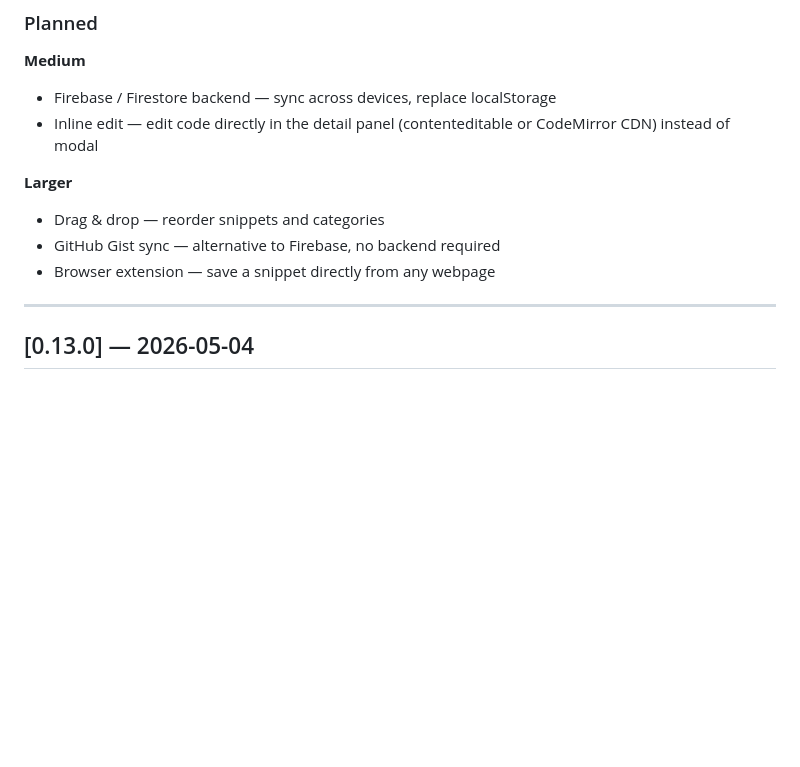
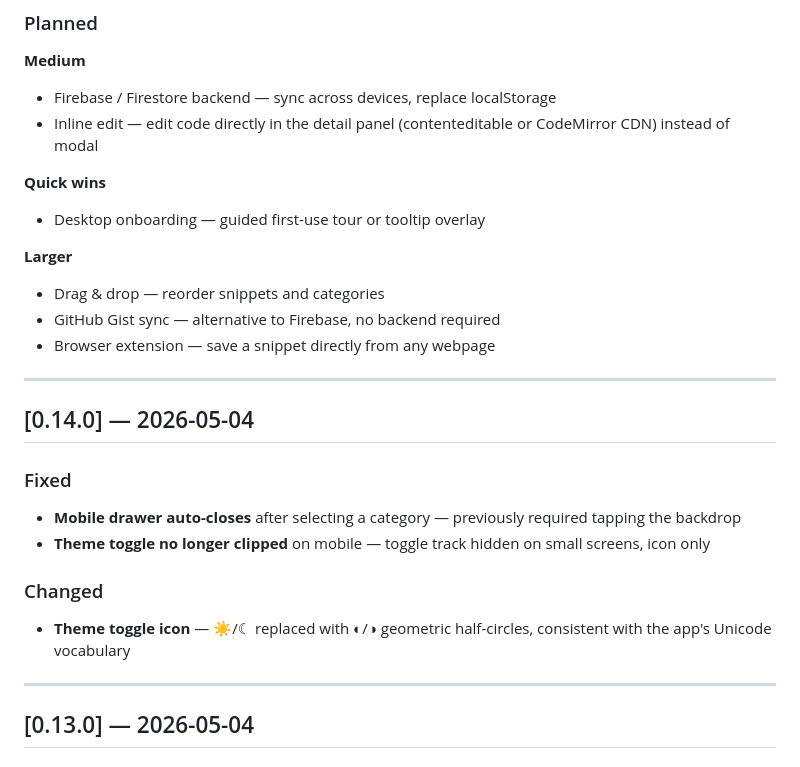
Before and after one commit to ieeks/snipvault, a Markdown page: CHANGELOG.md, the part around the change. GitHub-like rendering; blank space fills up the shorter version.

```diff
--- a/CHANGELOG.md
+++ b/CHANGELOG.md
@@ -13,10 +13,24 @@ Format follows [Keep a Changelog](https://keepachangelog.com/en/1.1.0/).
 - Firebase / Firestore backend — sync across devices, replace localStorage
 - Inline edit — edit code directly in the detail panel (contenteditable or CodeMirror CDN) instead of modal
 
+**Quick wins**
+- Desktop onboarding — guided first-use tour or tooltip overlay
+
 **Larger**
 - Drag & drop — reorder snippets and categories
 - GitHub Gist sync — alternative to Firebase, no backend required
 - Browser extension — save a snippet directly from any webpage
+
+---
+
+## [0.14.0] — 2026-05-04
+
+### Fixed
+- **Mobile drawer auto-closes** after selecting a category — previously required tapping the backdrop
+- **Theme toggle no longer clipped** on mobile — toggle track hidden on small screens, icon only
+
+### Changed
+- **Theme toggle icon** — ☀/☾ replaced with ◐/◑ geometric half-circles, consistent with the app's Unicode vocabulary
 
 ---
 
```
Also changed, not shown: CLAUDE.md (+31 -4 lines), README.md (+10 -7 lines).
